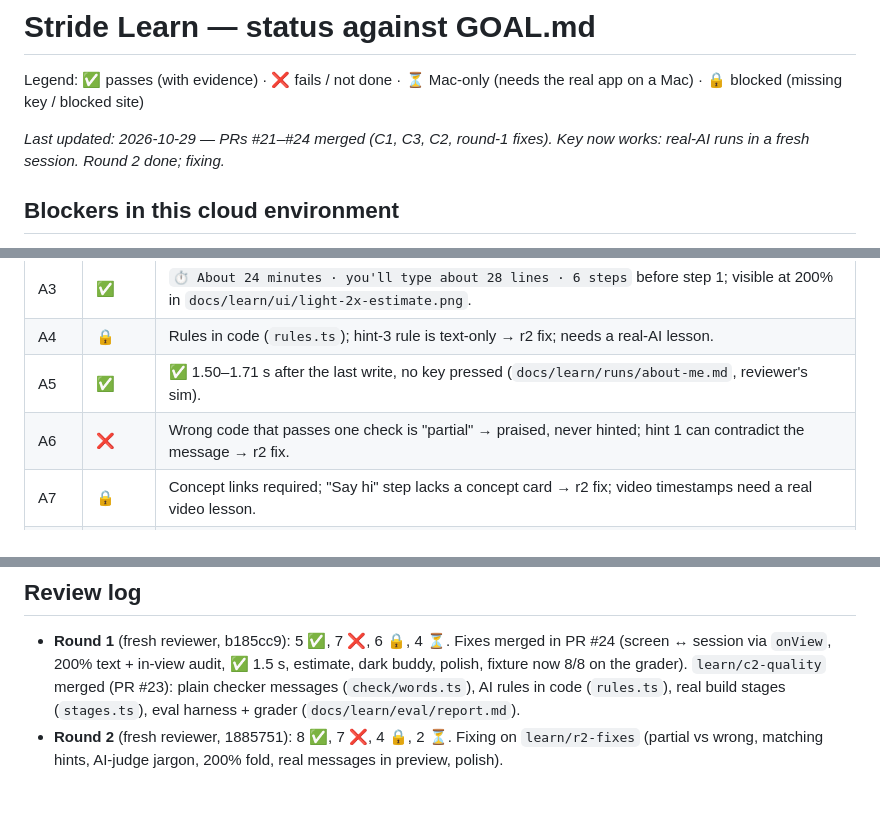
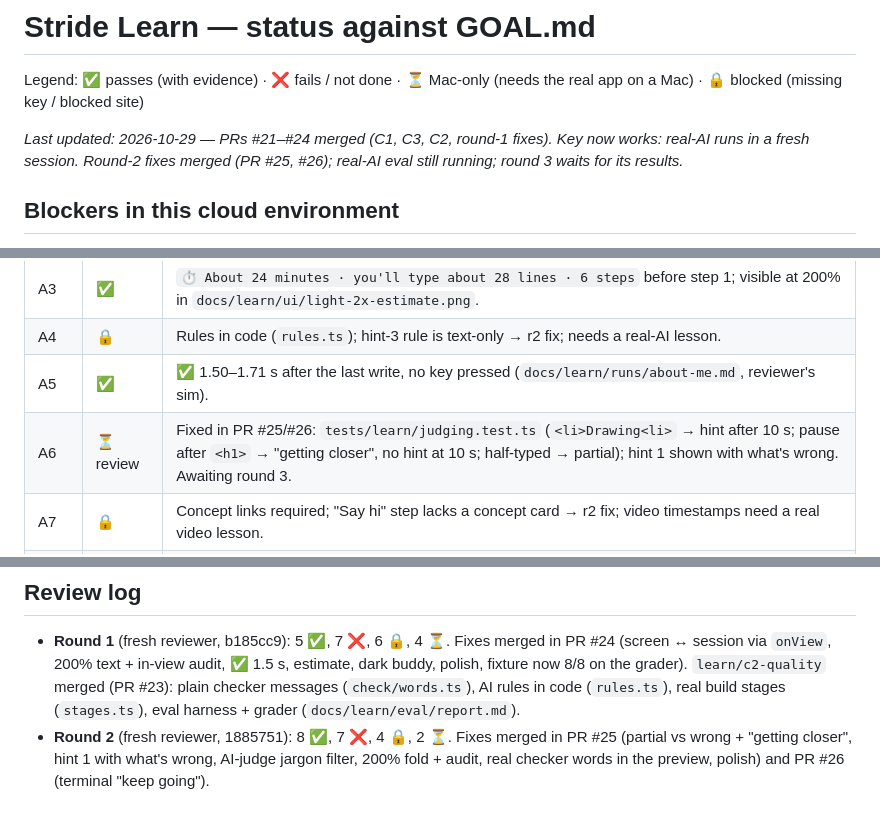
Before and after one commit to Bn0717/CalHacks-13.0, a Markdown page: docs/learn/STATUS.md, 3 parts joined by grey strips. Drawn GitHub-style.

Commit message:
docs(learn): STATUS after round-2 fixes
Co-Authored-By: Claude Opus 5.5 <noreply@anthropic.com>
Claude-Session: https://claude.ai/code/session_01A9eHhCy4QCAEHJ4gHpoZos

```diff
--- a/docs/learn/STATUS.md
+++ b/docs/learn/STATUS.md
@@ -2,7 +2,7 @@
 
 Legend: ✅ passes (with evidence) · ❌ fails / not done · ⏳ Mac-only (needs the real app on a Mac) · 🔒 blocked (missing key / blocked site)
 
-_Last updated: 2026-10-29 — PRs #21–#24 merged (C1, C3, C2, round-1 fixes). Key now works: real-AI runs in a fresh session. Round 2 done; fixing._
+_Last updated: 2026-10-29 — PRs #21–#24 merged (C1, C3, C2, round-1 fixes). Key now works: real-AI runs in a fresh session. Round-2 fixes merged (PR #25, #26); real-AI eval still running; round 3 waits for its results._
 
 ## Blockers in this cloud environment
 
@@ -23,7 +23,7 @@ _Last updated: 2026-10-29 — PRs #21–#24 merged (C1, C3, C2, round-1 fixes).
 | A3 | ✅ | `⏱ About 24 minutes · you'll type about 28 lines · 6 steps` before step 1; visible at 200% in `docs/learn/ui/light-2x-estimate.png`. |
 | A4 | 🔒 | Rules in code (`rules.ts`); hint-3 rule is text-only → r2 fix; needs a real-AI lesson. |
 | A5 | ✅ | ✅ 1.50–1.71 s after the last write, no key pressed (`docs/learn/runs/about-me.md`, reviewer's sim). |
-| A6 | ❌ | Wrong code that passes one check is "partial" → praised, never hinted; hint 1 can contradict the message → r2 fix. |
+| A6 | ⏳ review | Fixed in PR #25/#26: `tests/learn/judging.test.ts` (`<li>Drawing<li>` → hint after 10 s; pause after `<h1>` → "getting closer", no hint at 10 s; half-typed → partial); hint 1 shown with what's wrong. Awaiting round 3. |
 | A7 | 🔒 | Concept links required; "Say hi" step lacks a concept card → r2 fix; video timestamps need a real video lesson. |
 | A8 | ✅ | `session.test › q saves, and the next session opens the same step with the same hints`; `› coming back … shows Welcome back`. |
 | A9 | ✅ | `terminal.test › shows what they made, the counts and what they learned`; `light-1x-finished.png`. |
@@ -56,5 +56,5 @@ _Last updated: 2026-10-29 — PRs #21–#24 merged (C1, C3, C2, round-1 fixes).
 - **Round 1** (fresh reviewer, b185cc9): 5 ✅, 7 ❌, 6 🔒, 4 ⏳. Fixes merged in PR #24 (screen ↔ session via `onView`, 200% text + in-view audit, ✅ 1.5 s,
   estimate, dark buddy, polish, fixture now 8/8 on the grader). `learn/c2-quality` merged (PR #23): plain checker messages (`check/words.ts`), AI rules in code
   (`rules.ts`), real build stages (`stages.ts`), eval harness + grader (`docs/learn/eval/report.md`).
-- **Round 2** (fresh reviewer, 1885751): 8 ✅, 7 ❌, 4 🔒, 2 ⏳. Fixing on `learn/r2-fixes` (partial vs wrong, matching hints, AI-judge jargon,
-  200% fold, real messages in preview, polish).
+- **Round 2** (fresh reviewer, 1885751): 8 ✅, 7 ❌, 4 🔒, 2 ⏳. Fixes merged in PR #25 (partial vs wrong + "getting closer", hint 1 with
+  what's wrong, AI-judge jargon filter, 200% fold + audit, real checker words in the preview, polish) and PR #26 (terminal "keep going").
```
